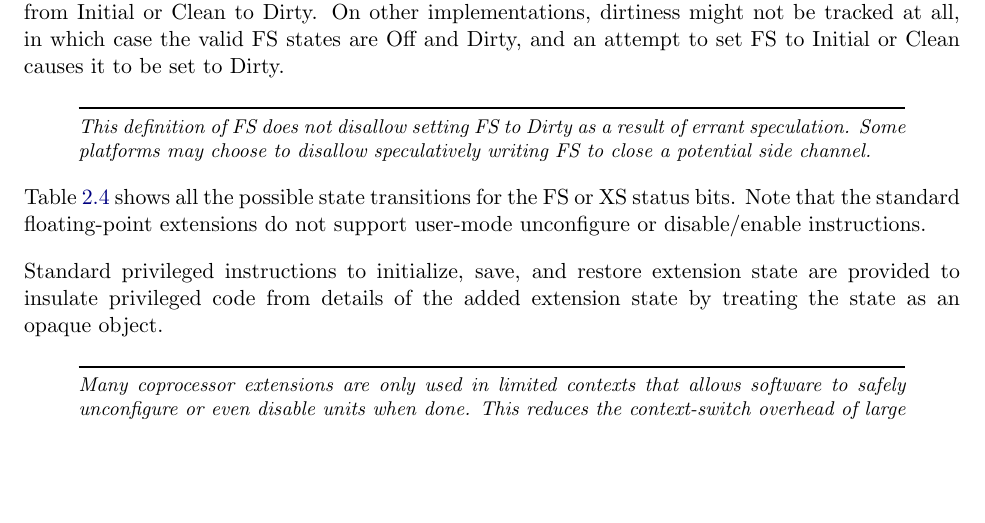
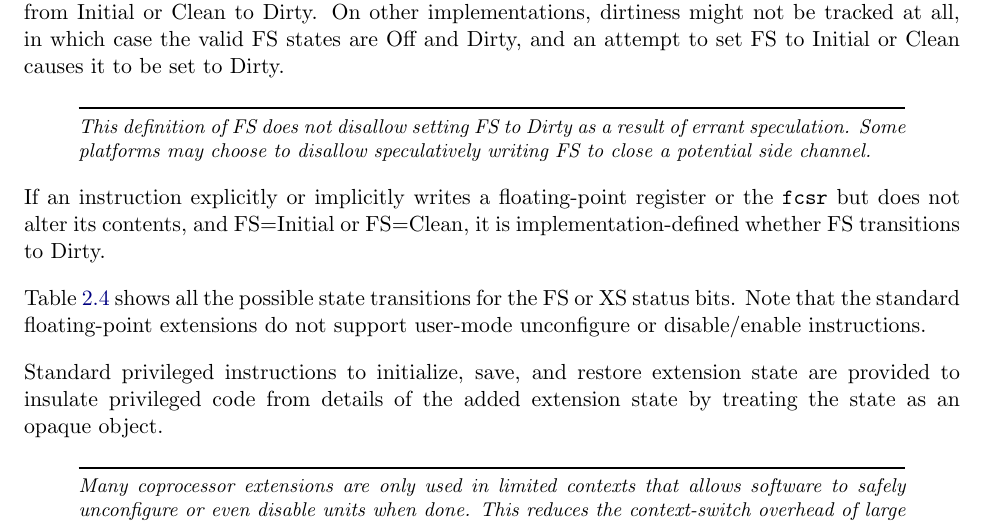
Before and after one commit to riscv/riscv-isa-manual, a LaTeX thesis (src/riscv-privileged.tex, which reads src/machine.tex): part of page 39 of 129, cut so that both start at the same text, the shorter picture padded with empty space. Compiled offline with pdfLaTeX.

Commit message:
clarify that FS need only be set to dirty if the state is actually changed

```diff
--- a/src/machine.tex
+++ b/src/machine.tex
@@ -1001,6 +1001,10 @@ This definition of FS does not disallow setting FS to Dirty as a result of
 errant speculation.  Some platforms may choose to disallow speculatively
 writing FS to close a potential side channel.
 \end{commentary}
+
+If an instruction explicitly or implicitly writes a floating-point register or
+the {\tt fcsr} but does not alter its contents, and FS=Initial or FS=Clean, it
+is implementation-defined whether FS transitions to Dirty.
 
 Table~\ref{fsxsstates} shows all the possible state transitions for
 the FS or XS status bits.  Note that the standard floating-point
```
